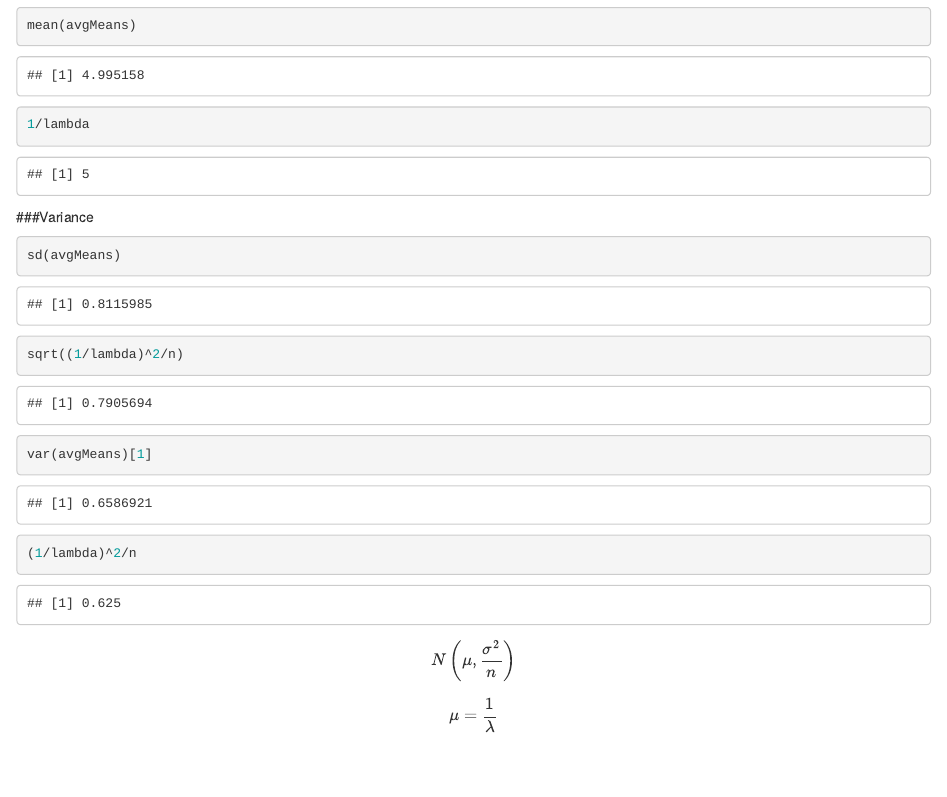
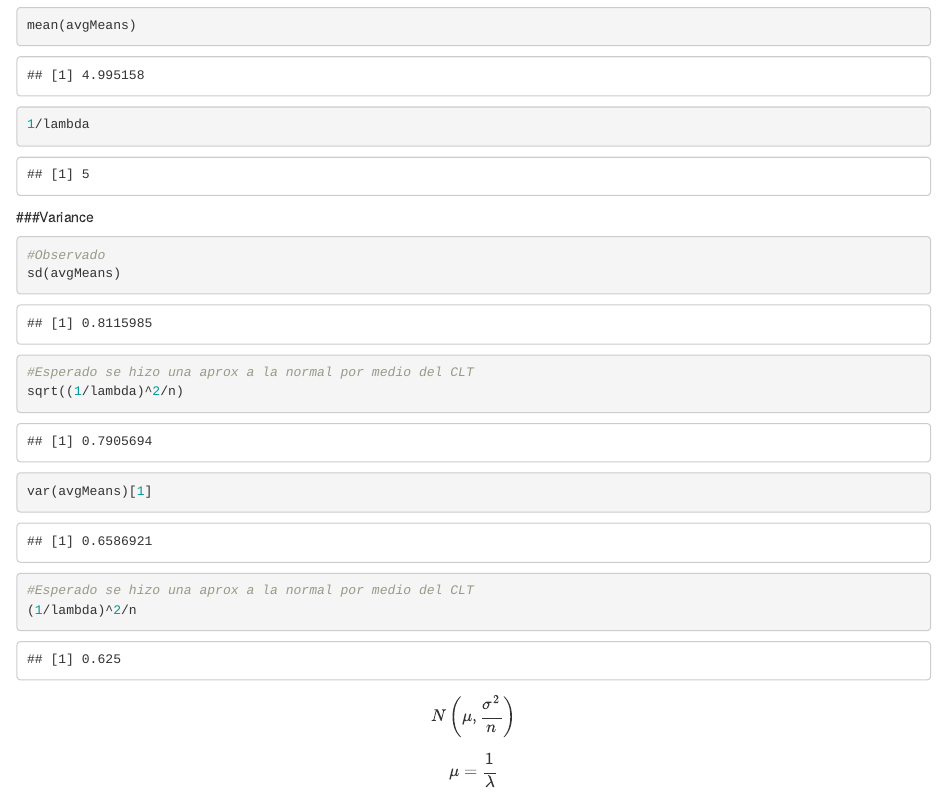
Before and after one commit to dchacon15/datasciencecoursera, an R Markdown document (Statistical Inference/peerAssignment1.Rmd): the page in a window 1100 px wide, from 990 px down. Rendered offline with R 4.5, knitr and Pandoc, with nearby package versions; code that draws random numbers runs with fixed seeds of ours.

Commit message:
Update peerAssignment1.Rmd

````diff
--- a/Statistical Inference/peerAssignment1.Rmd
+++ b/Statistical Inference/peerAssignment1.Rmd
@@ -37,9 +37,13 @@ mean(avgMeans)
 
 ###Variance
 ```{r VarianceComparison}
+#Observado
 sd(avgMeans)
+#Esperado se hizo una aprox a la normal por medio del CLT
 sqrt((1/lambda)^2/n)
 var(avgMeans)[1]
+
+#Esperado se hizo una aprox a la normal por medio del CLT
 (1/lambda)^2/n
 ```
 
````
